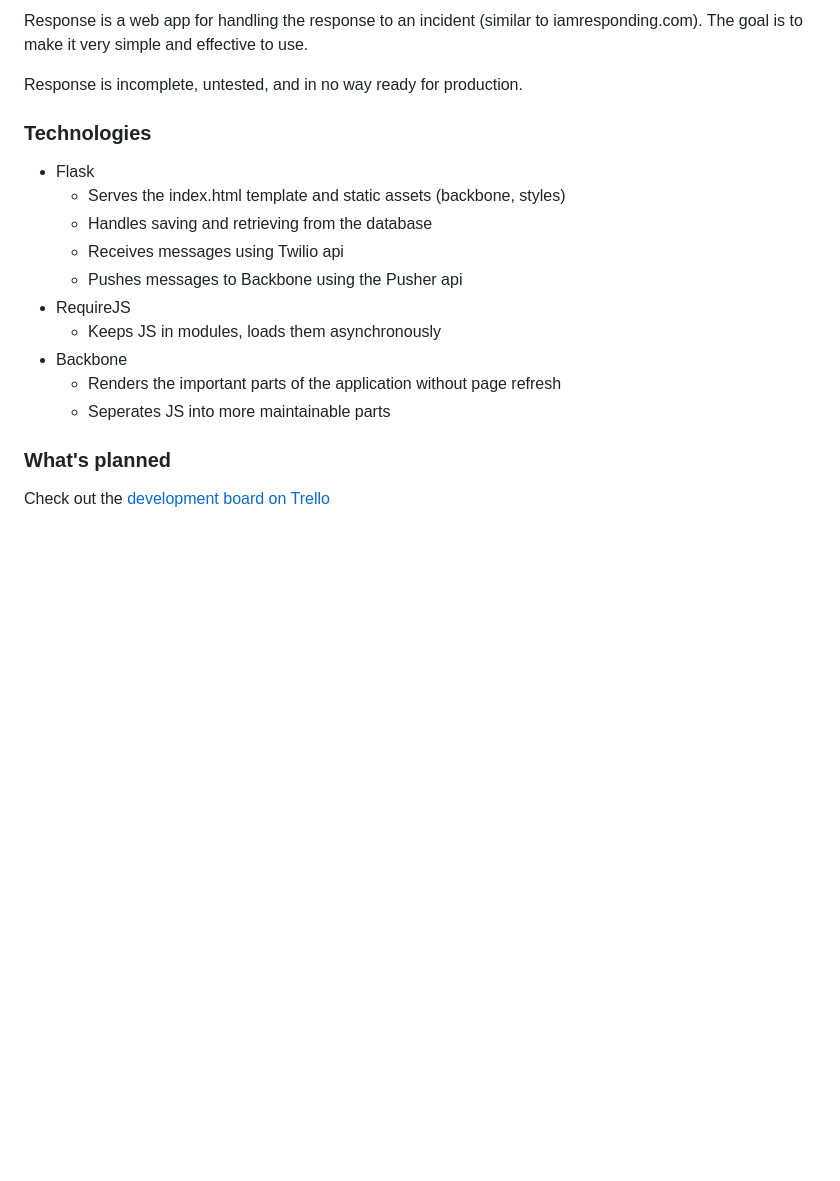
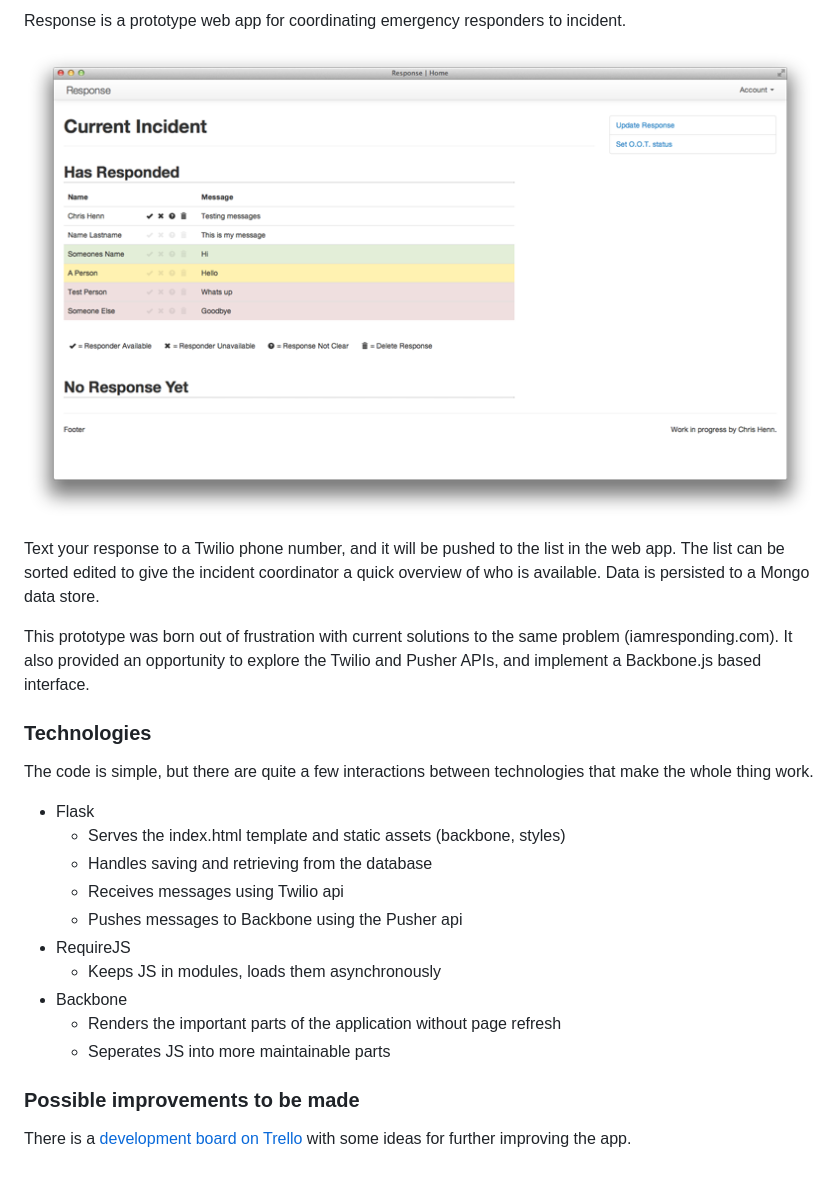
Before and after one commit to chnn/response, a Markdown page: README.markdown, the part around the change. Rendered like a GitHub page; pictures changed too: response_screen_thumb.png (added); blank space fills up the shorter version.

Commit message:
Remove Pusher api keys, update README

```diff
--- a/README.markdown
+++ b/README.markdown
@@ -1,8 +1,14 @@
-Response is a web app for handling the response to an incident (similar to iamresponding.com). The goal is to make it very simple and effective to use.
+Response is a prototype web app for coordinating emergency responders to incident.
 
-Response is incomplete, untested, and in no way ready for production.
+<a href="./response_screen.png"><img src="./response_screen_thumb.png" /></a>
+
+Text your response to a Twilio phone number, and it will be pushed to the list in the web app. The list can be sorted edited to give the incident coordinator a quick overview of who is available. Data is persisted to a Mongo data store.
+
+This prototype was born out of frustration with current solutions to the same problem (iamresponding.com). It also provided an opportunity to explore the Twilio and Pusher APIs, and implement a Backbone.js based interface.
 
 ### Technologies
+
+The code is simple, but there are quite a few interactions between technologies that make the whole thing work.
 
 * Flask
     * Serves the index.html template and static assets (backbone, styles)
@@ -15,6 +21,6 @@ Response is incomplete, untested, and in no way ready for production.
     * Renders the important parts of the application without page refresh
     * Seperates JS into more maintainable parts
 
-### What's planned
+### Possible improvements to be made
 
-Check out the [development board on Trello](https://trello.com/b/RmoQCeN3)
+There is a [development board on Trello](https://trello.com/b/RmoQCeN3) with some ideas for further improving the app.
```
Also changed, not shown: response_screen.png (added), 2 other files.
